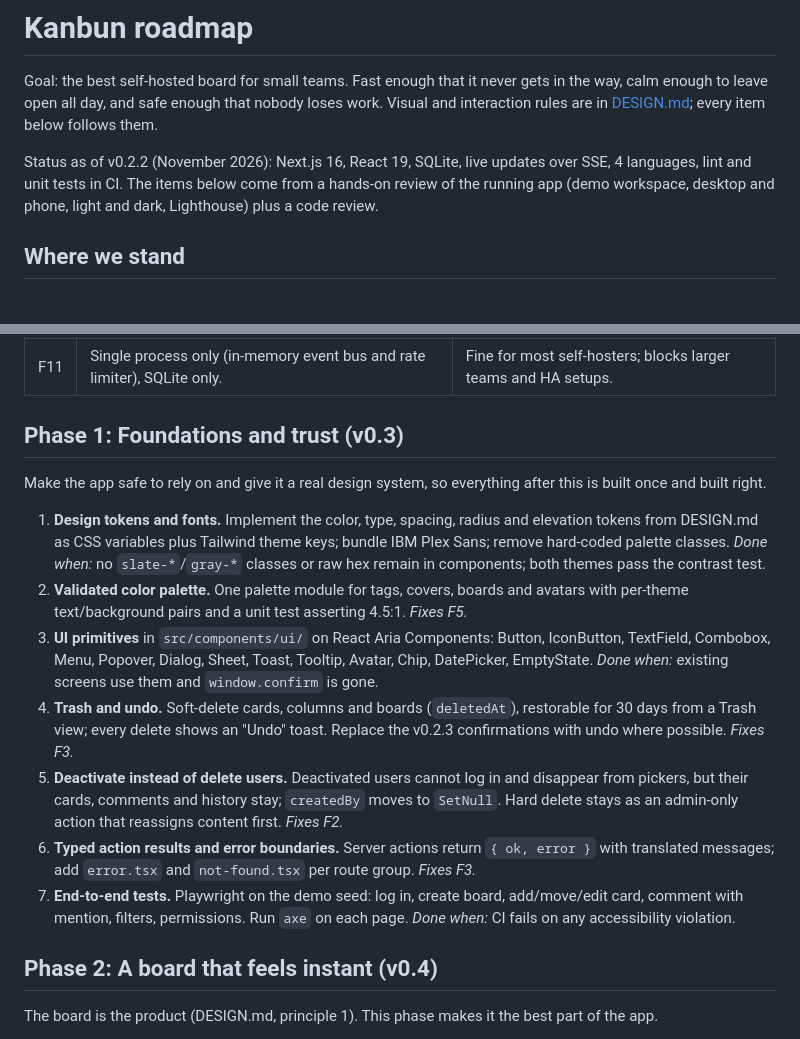
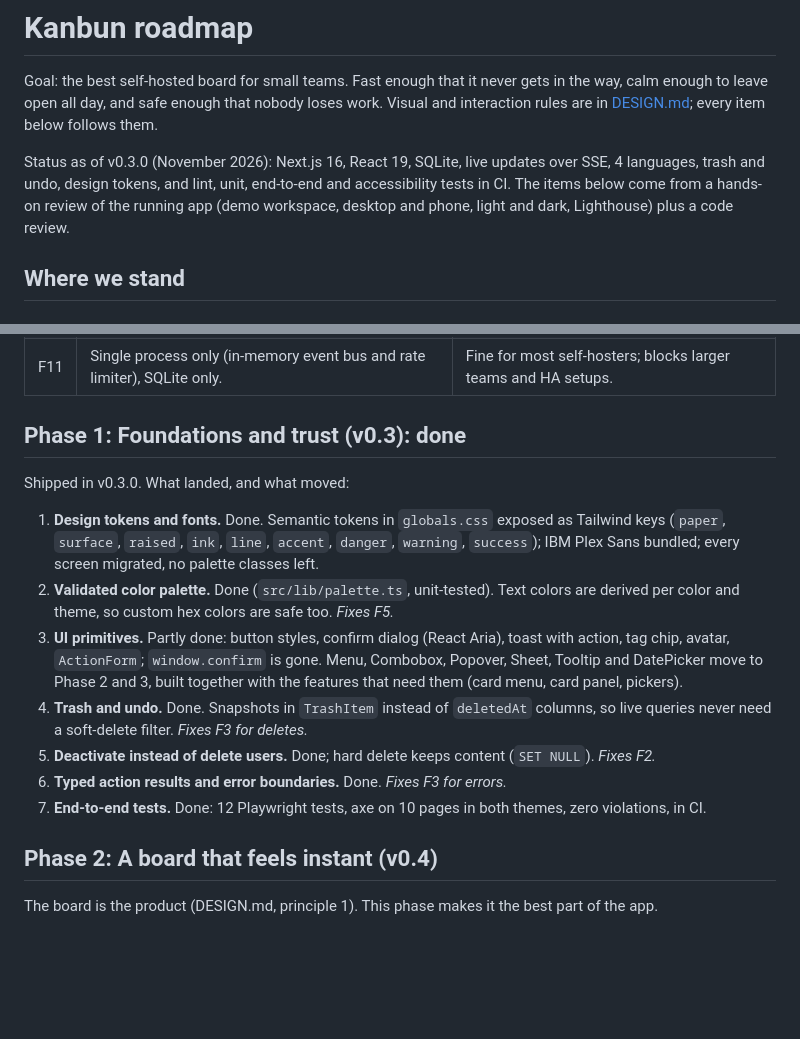
Before and after one commit to Kanbun-team/Kanbun, a Markdown page: docs/ROADMAP.md, 2 parts joined by grey strips. GitHub-like rendering; blank space fills up the shorter version.

```diff
--- a/docs/ROADMAP.md
+++ b/docs/ROADMAP.md
@@ -2,7 +2,7 @@
 
 Goal: the best self-hosted board for small teams. Fast enough that it never gets in the way, calm enough to leave open all day, and safe enough that nobody loses work. Visual and interaction rules are in [DESIGN.md](DESIGN.md); every item below follows them.
 
-Status as of v0.2.2 (November 2026): Next.js 16, React 19, SQLite, live updates over SSE, 4 languages, lint and unit tests in CI. The items below come from a hands-on review of the running app (demo workspace, desktop and phone, light and dark, Lighthouse) plus a code review.
+Status as of v0.3.0 (November 2026): Next.js 16, React 19, SQLite, live updates over SSE, 4 languages, trash and undo, design tokens, and lint, unit, end-to-end and accessibility tests in CI. The items below come from a hands-on review of the running app (demo workspace, desktop and phone, light and dark, Lighthouse) plus a code review.
 
 ## Where we stand
 
@@ -29,17 +29,17 @@ Status as of v0.2.2 (November 2026): Next.js 16, React 19, SQLite, live updates
 | F10 | No keyboard shortcuts, no command palette, no global search. | Power users slow down as boards grow. |
 | F11 | Single process only (in-memory event bus and rate limiter), SQLite only. | Fine for most self-hosters; blocks larger teams and HA setups. |
 
-## Phase 1: Foundations and trust (v0.3)
+## Phase 1: Foundations and trust (v0.3): done
 
-Make the app safe to rely on and give it a real design system, so everything after this is built once and built right.
+Shipped in v0.3.0. What landed, and what moved:
 
-1. **Design tokens and fonts.** Implement the color, type, spacing, radius and elevation tokens from DESIGN.md as CSS variables plus Tailwind theme keys; bundle IBM Plex Sans; remove hard-coded palette classes. *Done when:* no `slate-*`/`gray-*` classes or raw hex remain in components; both themes pass the contrast test.
-2. **Validated color palette.** One palette module for tags, covers, boards and avatars with per-theme text/background pairs and a unit test asserting 4.5:1. *Fixes F5.*
-3. **UI primitives** in `src/components/ui/` on React Aria Components: Button, IconButton, TextField, Combobox, Menu, Popover, Dialog, Sheet, Toast, Tooltip, Avatar, Chip, DatePicker, EmptyState. *Done when:* existing screens use them and `window.confirm` is gone.
-4. **Trash and undo.** Soft-delete cards, columns and boards (`deletedAt`), restorable for 30 days from a Trash view; every delete shows an "Undo" toast. Replace the v0.2.3 confirmations with undo where possible. *Fixes F3.*
-5. **Deactivate instead of delete users.** Deactivated users cannot log in and disappear from pickers, but their cards, comments and history stay; `createdBy` moves to `SetNull`. Hard delete stays as an admin-only action that reassigns content first. *Fixes F2.*
-6. **Typed action results and error boundaries.** Server actions return `{ ok, error }` with translated messages; add `error.tsx` and `not-found.tsx` per route group. *Fixes F3.*
-7. **End-to-end tests.** Playwright on the demo seed: log in, create board, add/move/edit card, comment with mention, filters, permissions. Run `axe` on each page. *Done when:* CI fails on any accessibility violation.
+1. **Design tokens and fonts.** Done. Semantic tokens in `globals.css` exposed as Tailwind keys (`paper`, `surface`, `raised`, `ink`, `line`, `accent`, `danger`, `warning`, `success`); IBM Plex Sans bundled; every screen migrated, no palette classes left.
+2. **Validated color palette.** Done (`src/lib/palette.ts`, unit-tested). Text colors are derived per color and theme, so custom hex colors are safe too. *Fixes F5.*
+3. **UI primitives.** Partly done: button styles, confirm dialog (React Aria), toast with action, tag chip, avatar, `ActionForm`; `window.confirm` is gone. Menu, Combobox, Popover, Sheet, Tooltip and DatePicker move to Phase 2 and 3, built together with the features that need them (card menu, card panel, pickers).
+4. **Trash and undo.** Done. Snapshots in `TrashItem` instead of `deletedAt` columns, so live queries never need a soft-delete filter. *Fixes F3 for deletes.*
+5. **Deactivate instead of delete users.** Done; hard delete keeps content (`SET NULL`). *Fixes F2.*
+6. **Typed action results and error boundaries.** Done. *Fixes F3 for errors.*
+7. **End-to-end tests.** Done: 12 Playwright tests, axe on 10 pages in both themes, zero violations, in CI.
 
 ## Phase 2: A board that feels instant (v0.4)
 
```
Also changed, not shown: README.md (+13 -2 lines), docs/DESIGN.md (+2 -2 lines), docs/screenshot.png.
